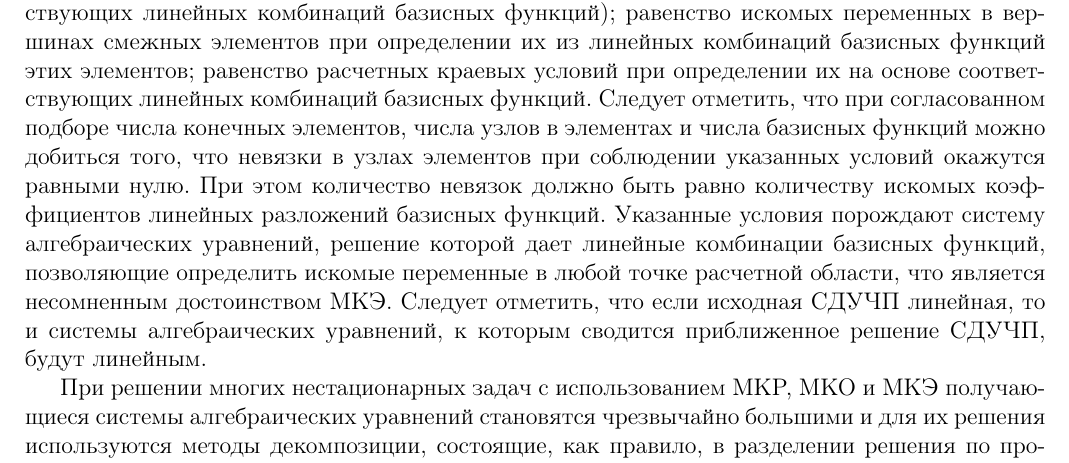
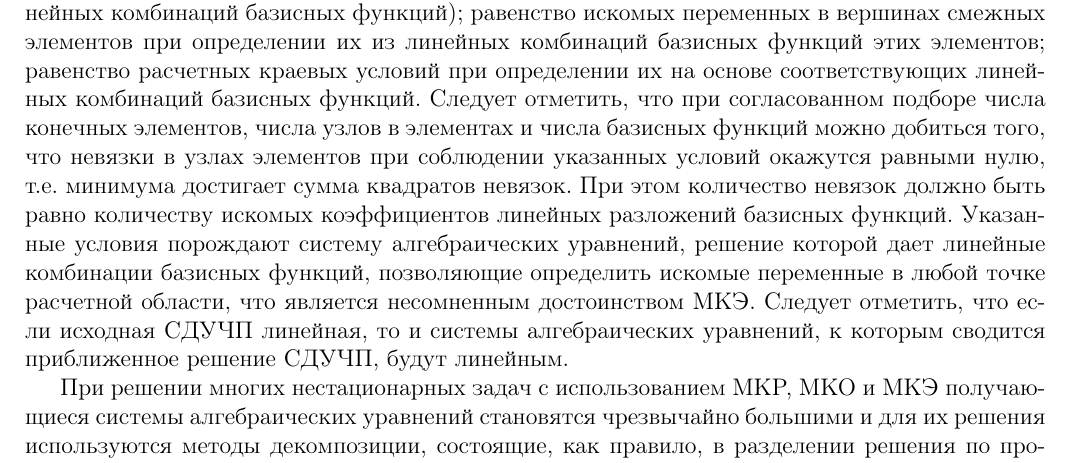
Before and after one commit to dvapan/Texts, a LaTeX document (cpm-cerhe-rus.tex): part of page 2 of 9, cut so that both start at the same text. Compiled offline with pdfLaTeX.

Commit message:
correct introduction

```diff
--- a/cpm-cerhe-rus.tex
+++ b/cpm-cerhe-rus.tex
@@ -102,7 +102,8 @@
 согласованном подборе числа конечных элементов, числа узлов в
 элементах и числа базисных функций можно добиться того, что невязки в
 узлах элементов при соблюдении указанных условий окажутся равными
-нулю.  При этом количество невязок должно быть равно количеству
+нулю, т.е. минимума достигает сумма квадратов невязок.
+При этом количество невязок должно быть равно количеству
 искомых коэффициентов линейных разложений базисных функций.  Указанные
 условия порождают систему алгебраических уравнений, решение которой
 дает линейные комбинации базисных функций, позволяющие определить
```
